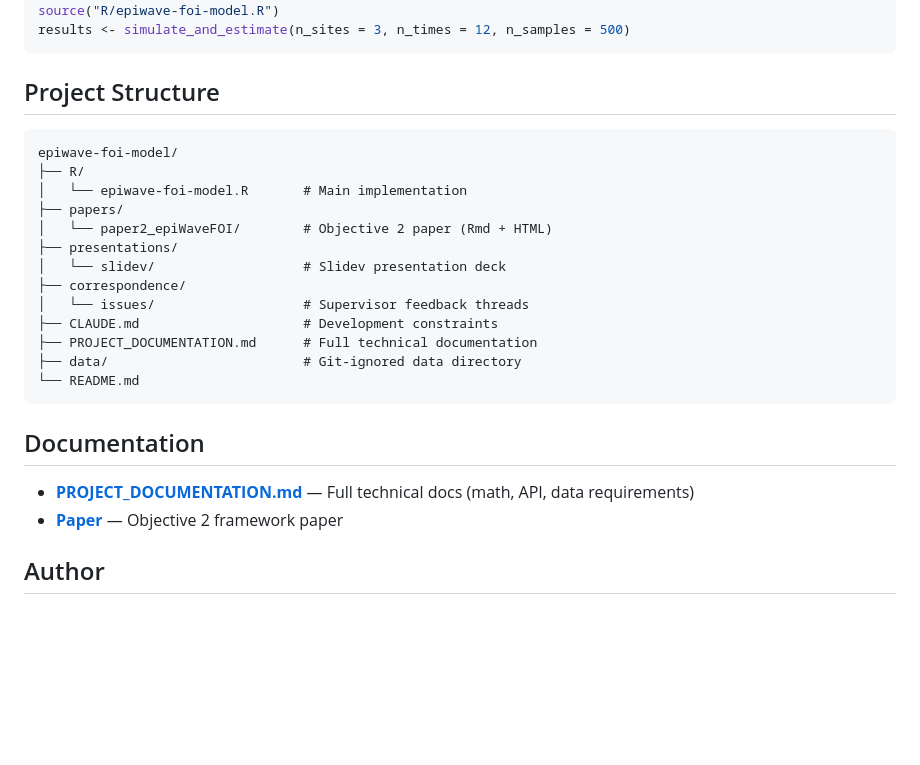
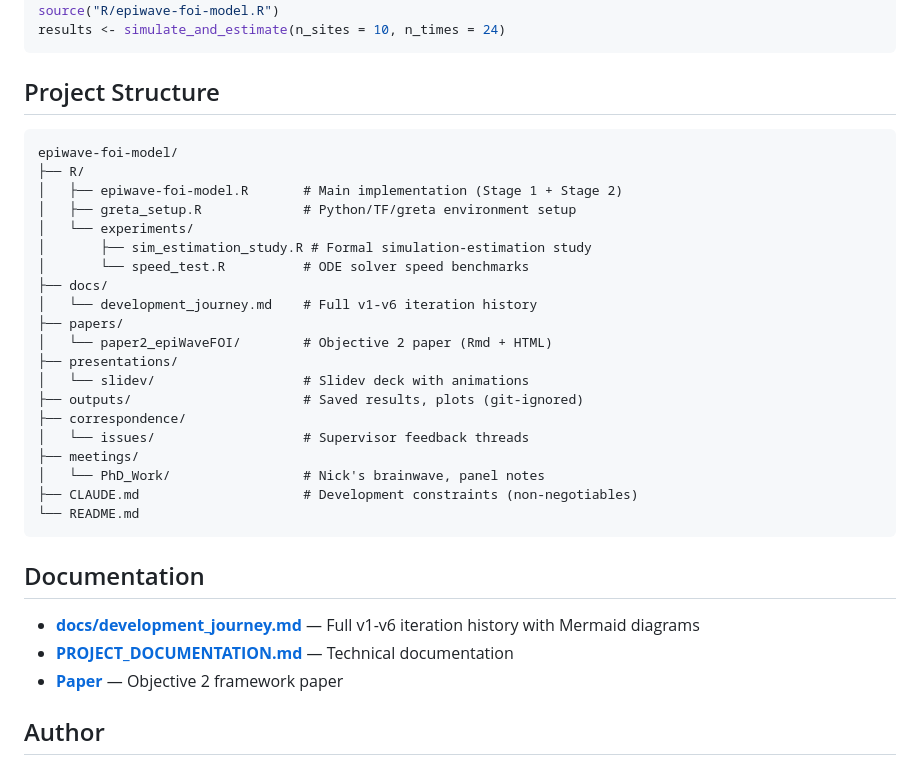
Before and after one commit to ernestmoyo/epiwave-foi-model, a Markdown page: README.md, the part around one of its changes. Drawn GitHub-style; blank space fills up the shorter version.

````diff
--- a/README.md
+++ b/README.md
@@ -85,6 +96,6 @@ greta::install_tensorflow()
 source("R/greta_setup.R")
 source("R/epiwave-foi-model.R")
-results <- simulate_and_estimate(n_sites = 3, n_times = 12, n_samples = 500)
+results <- simulate_and_estimate(n_sites = 10, n_times = 24)
 ```
 
 ## Project Structure
@@ -92,22 +103,30 @@ results <- simulate_and_estimate(n_sites = 3, n_times = 12, n_samples = 500)
 ```
 epiwave-foi-model/
 ├── R/
-│   └── epiwave-foi-model.R       # Main implementation
+│   ├── epiwave-foi-model.R       # Main implementation (Stage 1 + Stage 2)
+│   ├── greta_setup.R             # Python/TF/greta environment setup
+│   └── experiments/
+│       ├── sim_estimation_study.R # Formal simulation-estimation study
+│       └── speed_test.R          # ODE solver speed benchmarks
+├── docs/
+│   └── development_journey.md    # Full v1-v6 iteration history
 ├── papers/
 │   └── paper2_epiWaveFOI/        # Objective 2 paper (Rmd + HTML)
 ├── presentations/
-│   └── slidev/                   # Slidev presentation deck
+│   └── slidev/                   # Slidev deck with animations
+├── outputs/                      # Saved results, plots (git-ignored)
 ├── correspondence/
 │   └── issues/                   # Supervisor feedback threads
-├── CLAUDE.md                     # Development constraints
-├── PROJECT_DOCUMENTATION.md      # Full technical documentation
-├── data/                         # Git-ignored data directory
+├── meetings/
+│   └── PhD_Work/                 # Nick's brainwave, panel notes
+├── CLAUDE.md                     # Development constraints (non-negotiables)
 └── README.md
 ```
 
 ## Documentation
 
-- **[PROJECT_DOCUMENTATION.md](PROJECT_DOCUMENTATION.md)** — Full technical docs (math, API, data requirements)
+- **[docs/development_journey.md](docs/development_journey.md)** — Full v1-v6 iteration history with Mermaid diagrams
+- **[PROJECT_DOCUMENTATION.md](PROJECT_DOCUMENTATION.md)** — Technical documentation
 - **[Paper](papers/paper2_epiWaveFOI/objective2_EpiwaveFOI_Model_Paper.Rmd)** — Objective 2 framework paper
 
 ## Author
````
Also changed, not shown: other parts of README.md (+26 -15 lines).
